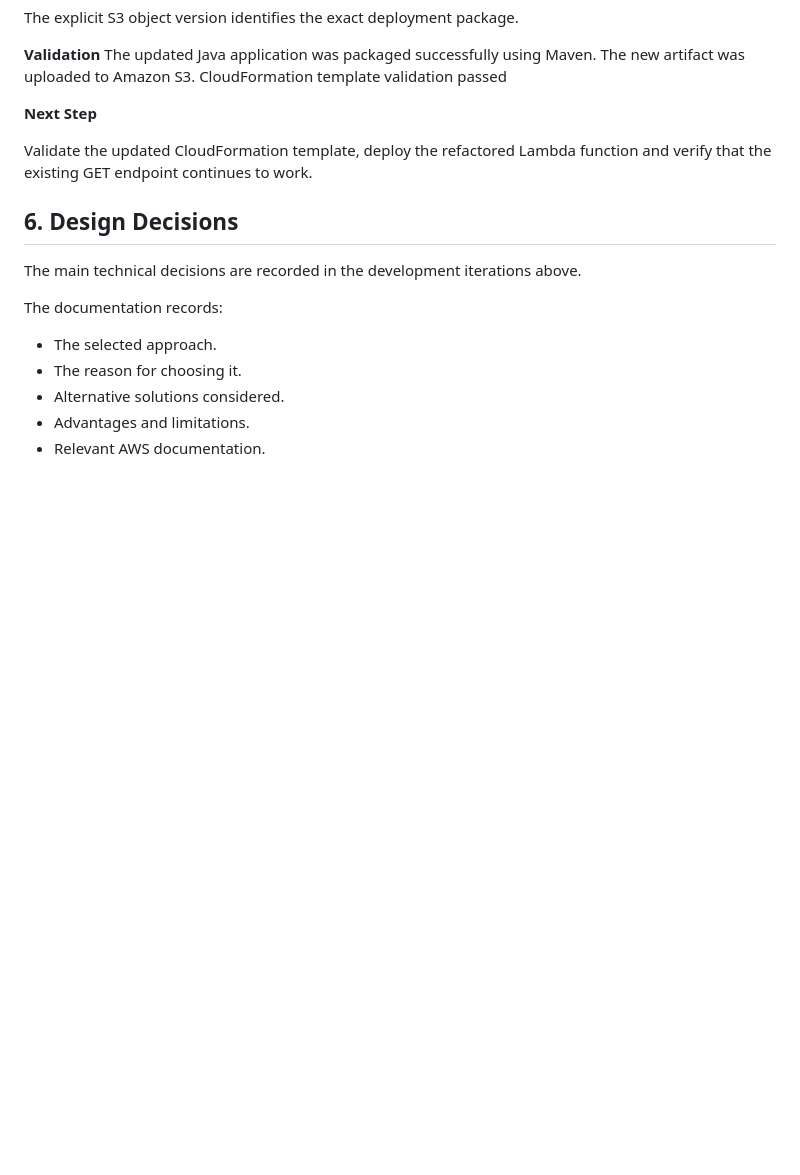
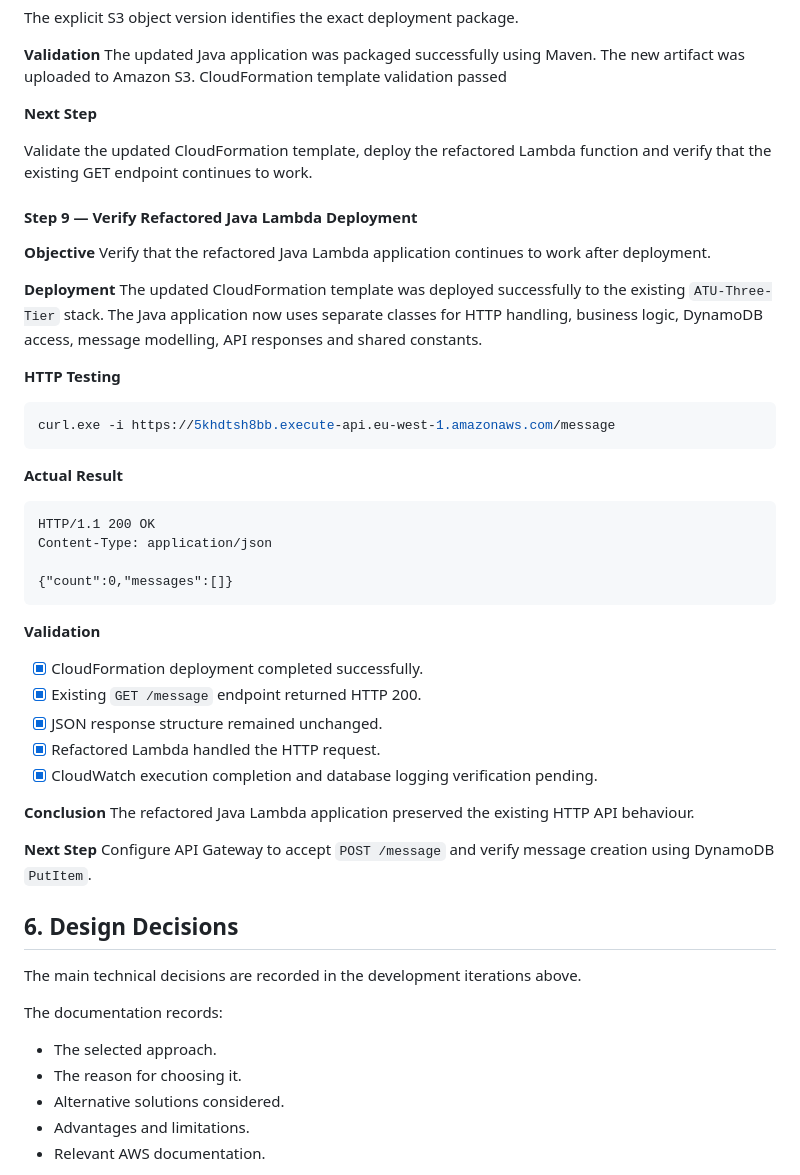
Before and after one commit to maxvanny2010/L00213593_LabAssignment_1, a Markdown page: README.md, the part around the change. Rendered like a GitHub page; blank space fills up the shorter version.

Commit message:
docs: verify refactored Java Lambda deployment

````diff
--- a/README.md
+++ b/README.md
@@ -1841,6 +1841,45 @@ CloudFormation template validation passed
 Validate the updated CloudFormation template, deploy the refactored Lambda function and verify that the existing GET
 endpoint continues to work.
 
+#### Step 9 — Verify Refactored Java Lambda Deployment
+
+**Objective**
+Verify that the refactored Java Lambda application continues to work after deployment.
+
+**Deployment**
+The updated CloudFormation template was deployed successfully to the existing `ATU-Three-Tier` stack.
+The Java application now uses separate classes for HTTP handling, business logic, DynamoDB access, message modelling,
+API responses and shared constants.
+
+**HTTP Testing**
+
+```powershell
+curl.exe -i https://5khdtsh8bb.execute-api.eu-west-1.amazonaws.com/message
+```
+
+**Actual Result**
+
+```http
+HTTP/1.1 200 OK
+Content-Type: application/json
+
+{"count":0,"messages":[]}
+```
+
+**Validation**
+
+- [x] CloudFormation deployment completed successfully.
+- [x] Existing `GET /message` endpoint returned HTTP 200.
+- [x] JSON response structure remained unchanged.
+- [x] Refactored Lambda handled the HTTP request.
+- [x] CloudWatch execution completion and database logging verification pending.
+
+**Conclusion**
+The refactored Java Lambda application preserved the existing HTTP API behaviour.
+
+**Next Step**
+Configure API Gateway to accept `POST /message` and verify message creation using DynamoDB `PutItem`.
+
 ## 6. Design Decisions
 
 The main technical decisions are recorded in the development iterations above.
````
